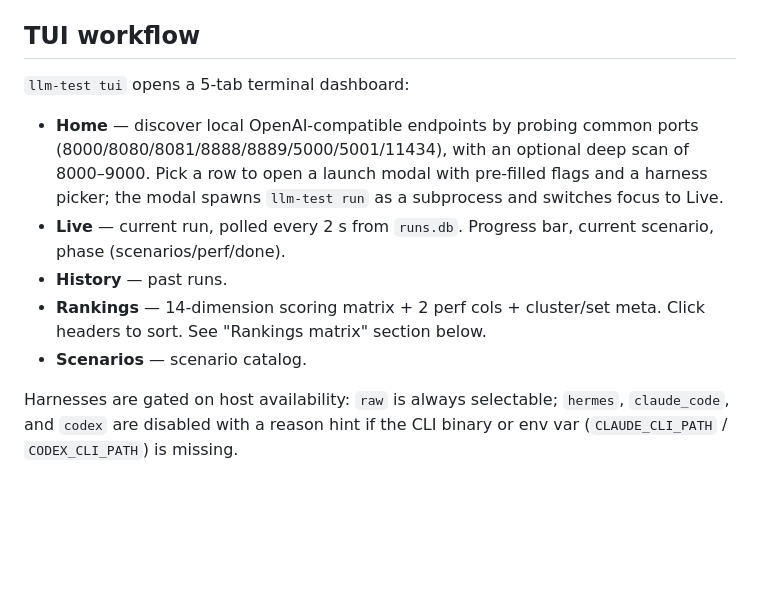
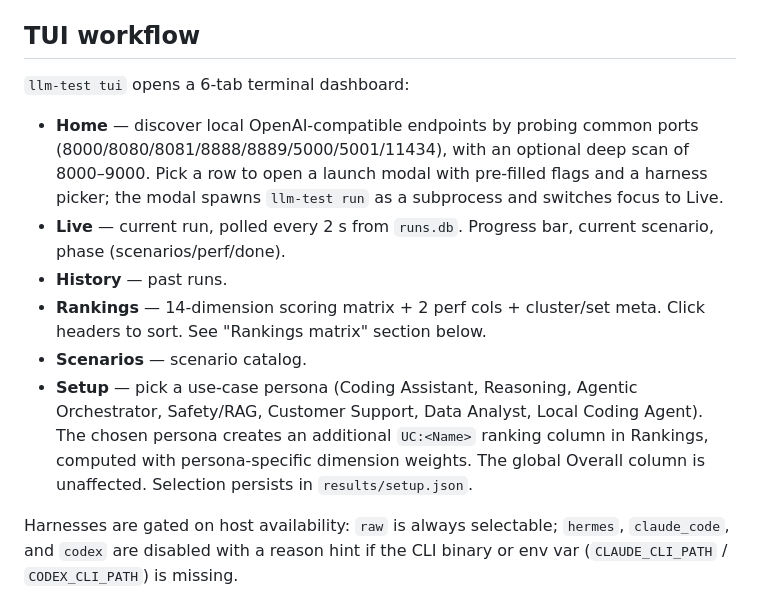
Before and after one commit to karolpalys/toolery, a Markdown page: README.md, the part around the change. Drawn GitHub-style; blank space fills up the shorter version.

Commit message:
docs(readme): document Setup tab + 7 use-case personas (6th TUI tab)

```diff
--- a/README.md
+++ b/README.md
@@ -50,7 +50,7 @@ llm-test scenarios --tier easy    # available scenarios
 
 ## TUI workflow
 
-`llm-test tui` opens a 5-tab terminal dashboard:
+`llm-test tui` opens a 6-tab terminal dashboard:
 
 - **Home** — discover local OpenAI-compatible endpoints by probing common
   ports (8000/8080/8081/8888/8889/5000/5001/11434), with an optional deep
@@ -61,6 +61,7 @@ llm-test scenarios --tier easy    # available scenarios
 - **History** — past runs.
 - **Rankings** — 14-dimension scoring matrix + 2 perf cols + cluster/set meta. Click headers to sort. See "Rankings matrix" section below.
 - **Scenarios** — scenario catalog.
+- **Setup** — pick a use-case persona (Coding Assistant, Reasoning, Agentic Orchestrator, Safety/RAG, Customer Support, Data Analyst, Local Coding Agent). The chosen persona creates an additional `UC:<Name>` ranking column in Rankings, computed with persona-specific dimension weights. The global Overall column is unaffected. Selection persists in `results/setup.json`.
 
 Harnesses are gated on host availability: `raw` is always selectable;
 `hermes`, `claude_code`, and `codex` are disabled with a reason hint if
```
